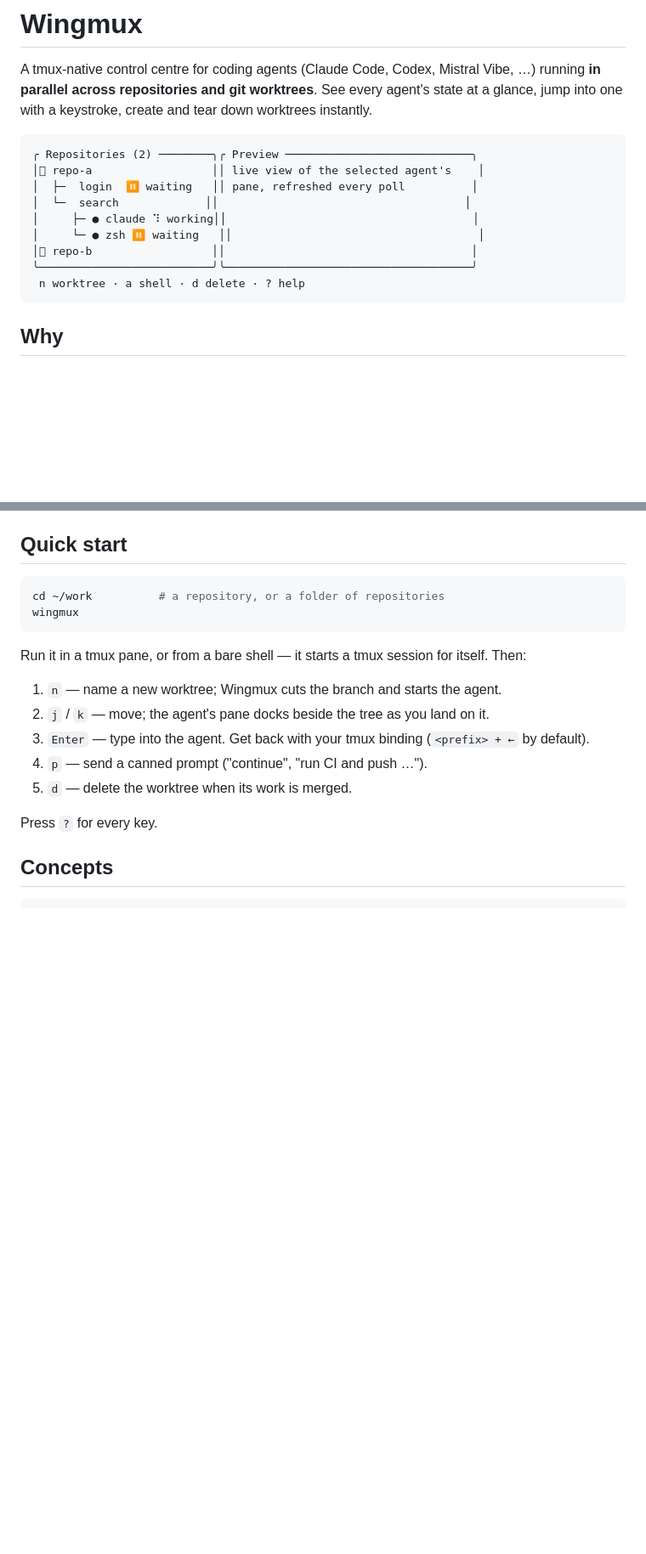
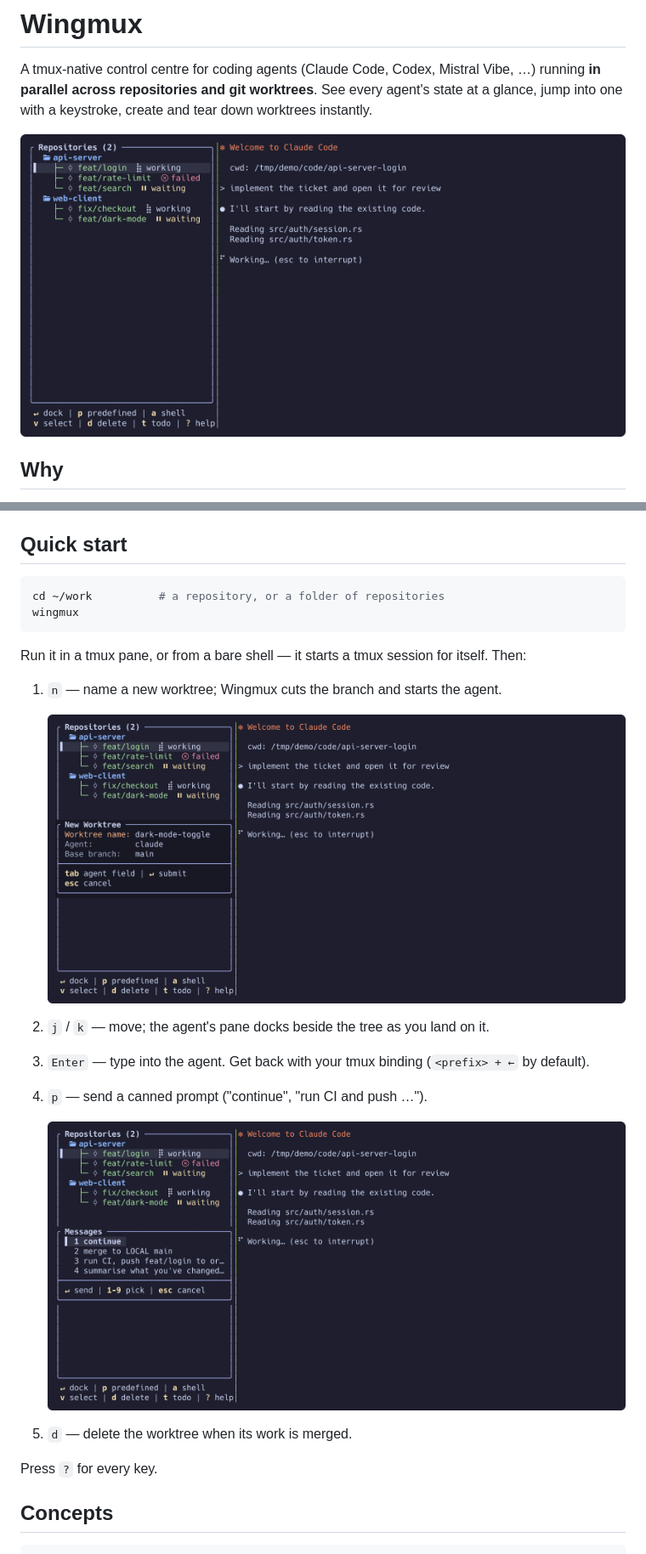
Before and after one commit to ike-forge/wingmux, a Markdown page: README.md, 2 parts joined by grey strips. Shown at 85% size. Drawn GitHub-style; pictures changed too: docs/img/hero.png (added), docs/img/messages.png (added), docs/img/new-worktree.png (added); blank space fills up the shorter version.

Commit message:
docs: add screenshots to README and theming
Co-Authored-By: Claude <noreply@anthropic.com>
Claude-Session: https://claude.ai/code/session_01Pu4WDPg16My3XTygcQ4oZS

````diff
--- a/README.md
+++ b/README.md
@@ -5,20 +5,7 @@ Vibe, …) running **in parallel across repositories and git worktrees**. See
 every agent's state at a glance, jump into one with a keystroke, create and
 tear down worktrees instantly.
 
-```
-╭ Repositories (2) ────────╮╭ Preview ────────────────────────────╮
-│󰝰 repo-a                  ││ live view of the selected agent's    │
-│  ├─  login  ⏸ waiting   ││ pane, refreshed every poll          │
-│  └─  search             ││                                     │
-│     ├─ ● claude ⠹ working││                                     │
-│     └─ ● zsh ⏸ waiting   ││                                     │
-│󰉖 repo-b                  ││                                     │
-╰──────────────────────────╯╰─────────────────────────────────────╯
- n worktree · a shell · d delete · ? help
-```
-
-<!-- TODO screenshots: docs/img/hero.png (tree + docked agent), docs/img/new-worktree.gif (n → name → Enter),
-     docs/img/messages.png (p modal), docs/img/themes.gif (ctrl-t) -->
+![Wingmux tree with a docked agent](docs/img/hero.png)
 
 ## Why
 
@@ -59,10 +46,14 @@ Run it in a tmux pane, or from a bare shell — it starts a tmux session for
 itself. Then:
 
 1. `n` — name a new worktree; Wingmux cuts the branch and starts the agent.
+
+   ![New worktree popup](docs/img/new-worktree.png)
 2. `j` / `k` — move; the agent's pane docks beside the tree as you land on it.
 3. `Enter` — type into the agent. Get back with your tmux binding
    (`<prefix> + ←` by default).
 4. `p` — send a canned prompt ("continue", "run CI and push …").
+
+   ![Predefined messages](docs/img/messages.png)
 5. `d` — delete the worktree when its work is merged.
 
 Press `?` for every key.
````
Also changed, not shown: docs/theming.md (+2 -0 lines), docs/img/themes.png (added).
